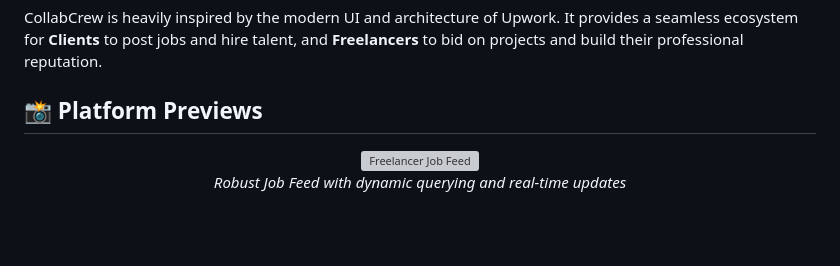
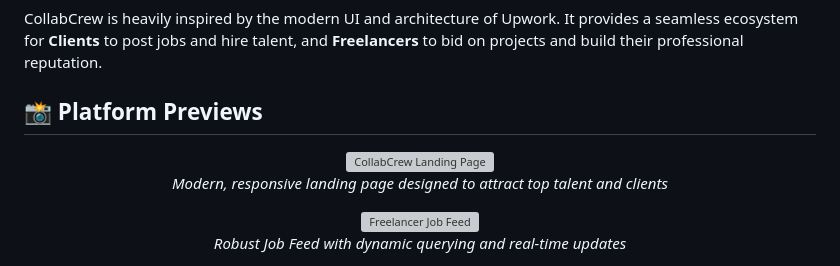
Before and after one commit to Harsh11271/CollabCrew, a Markdown page: README.md, the part around the change. Drawn GitHub-style; blank space fills up the shorter version; grey boxes are pictures that could not be loaded.

Commit message:
docs: add landing page screenshot placement

```diff
--- a/README.md
+++ b/README.md
@@ -16,6 +16,11 @@
 CollabCrew is heavily inspired by the modern UI and architecture of Upwork. It provides a seamless ecosystem for **Clients** to post jobs and hire talent, and **Freelancers** to bid on projects and build their professional reputation.
 
 ## 📸 Platform Previews
+
+<div align="center">
+  <img src="assets/landing-page.png" alt="CollabCrew Landing Page" width="800"/>
+  <p><em>Modern, responsive landing page designed to attract top talent and clients</em></p>
+</div>
 
 <div align="center">
   <img src="assets/job-feed.png" alt="Freelancer Job Feed" width="800"/>
```
